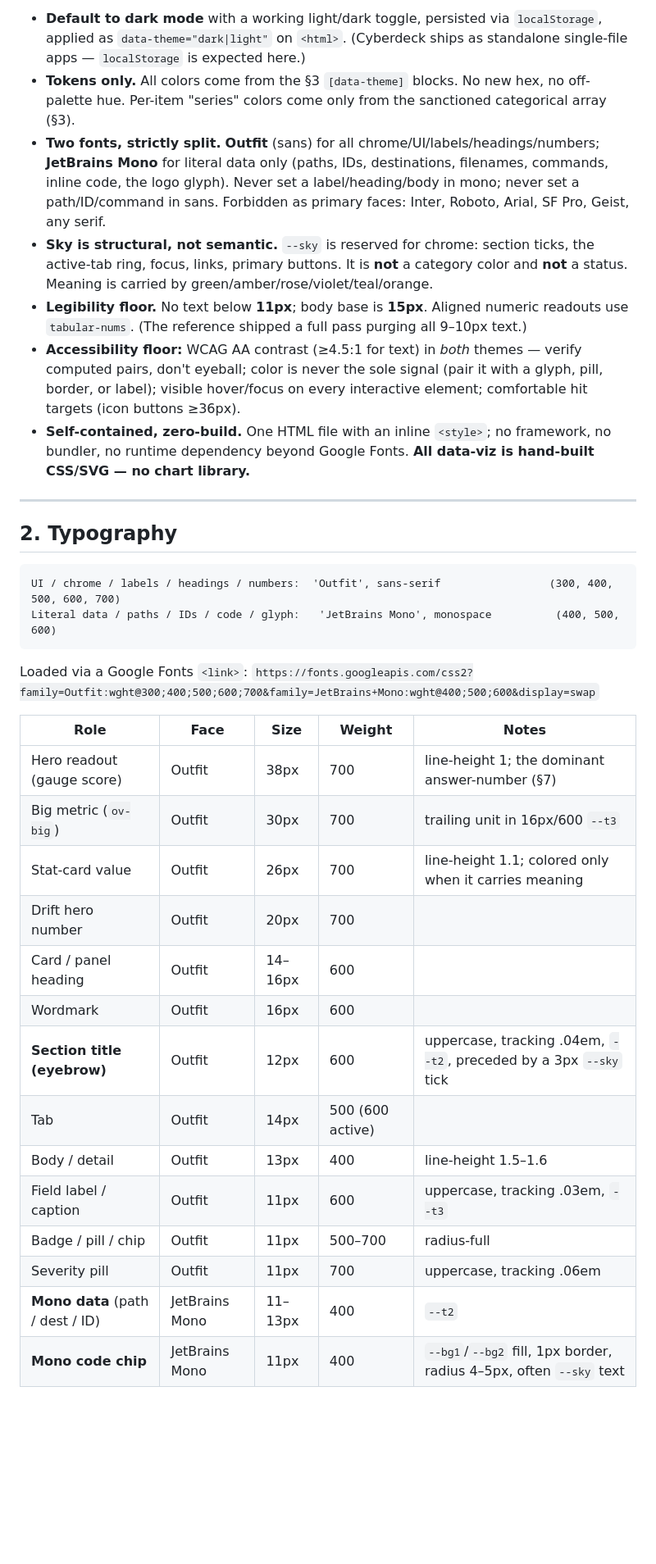
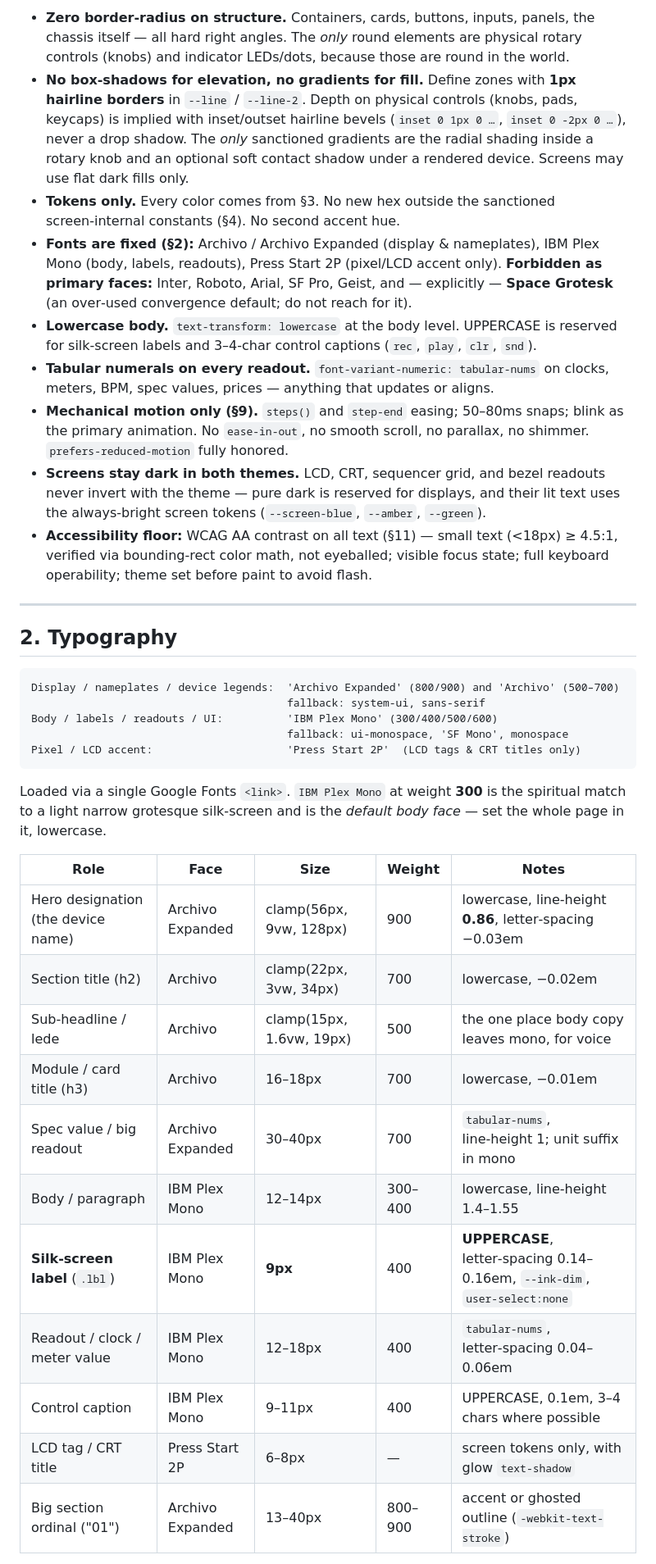
Before and after one commit to jauderho/the-funnel, a Markdown page: AESTHETIC_CONTRACT.md, the part around one of its changes. Shown at 82% size. Rendered like a GitHub page; blank space fills up the shorter version.

Commit message:
Use the catfu theme instead
Signed-off-by: Jauder Ho <jauderho@users.noreply.github.com>

````diff
--- a/AESTHETIC_CONTRACT.md
+++ b/AESTHETIC_CONTRACT.md
@@ -22,38 +23,39 @@
 
-- **Default to dark mode** with a working light/dark toggle, persisted via `localStorage`, applied as `data-theme="dark|light"` on `<html>`. (Cyberdeck ships as standalone single-file apps — `localStorage` is expected here.)
-- **Tokens only.** All colors come from the §3 `[data-theme]` blocks. No new hex, no off-palette hue. Per-item "series" colors come only from the sanctioned categorical array (§3).
-- **Two fonts, strictly split.** **Outfit** (sans) for all chrome/UI/labels/headings/numbers; **JetBrains Mono** for literal data only (paths, IDs, destinations, filenames, commands, inline code, the logo glyph). Never set a label/heading/body in mono; never set a path/ID/command in sans. Forbidden as primary faces: Inter, Roboto, Arial, SF Pro, Geist, any serif.
-- **Sky is structural, not semantic.** `--sky` is reserved for chrome: section ticks, the active-tab ring, focus, links, primary buttons. It is **not** a category color and **not** a status. Meaning is carried by green/amber/rose/violet/teal/orange.
-- **Legibility floor.** No text below **11px**; body base is **15px**. Aligned numeric readouts use `tabular-nums`. (The reference shipped a full pass purging all 9–10px text.)
-- **Accessibility floor:** WCAG AA contrast (≥4.5:1 for text) in *both* themes — verify computed pairs, don't eyeball; color is never the sole signal (pair it with a glyph, pill, border, or label); visible hover/focus on every interactive element; comfortable hit targets (icon buttons ≥36px).
-- **Self-contained, zero-build.** One HTML file with an inline `<style>`; no framework, no bundler, no runtime dependency beyond Google Fonts. **All data-viz is hand-built CSS/SVG — no chart library.**
+- **Zero border‑radius on structure.** Containers, cards, buttons, inputs, panels, the chassis itself — all hard right angles. The *only* round elements are physical rotary controls (knobs) and indicator LEDs/dots, because those are round in the world.
+- **No box‑shadows for elevation, no gradients for fill.** Define zones with **1px hairline borders** in `--line` / `--line-2`. Depth on physical controls (knobs, pads, keycaps) is implied with inset/outset hairline bevels (`inset 0 1px 0 …`, `inset 0 -2px 0 …`), never a drop shadow. The *only* sanctioned gradients are the radial shading inside a rotary knob and an optional soft contact shadow under a rendered device. Screens may use flat dark fills only.
+- **Tokens only.** Every color comes from §3. No new hex outside the sanctioned screen‑internal constants (§4). No second accent hue.
+- **Fonts are fixed (§2):** Archivo / Archivo Expanded (display & nameplates), IBM Plex Mono (body, labels, readouts), Press Start 2P (pixel/LCD accent only). **Forbidden as primary faces:** Inter, Roboto, Arial, SF Pro, Geist, and — explicitly — **Space Grotesk** (an over‑used convergence default; do not reach for it).
+- **Lowercase body.** `text-transform: lowercase` at the body level. UPPERCASE is reserved for silk‑screen labels and 3–4‑char control captions (`rec`, `play`, `clr`, `snd`).
+- **Tabular numerals on every readout.** `font-variant-numeric: tabular-nums` on clocks, meters, BPM, spec values, prices — anything that updates or aligns.
+- **Mechanical motion only (§9).** `steps()` and `step-end` easing; 50–80ms snaps; blink as the primary animation. No `ease-in-out`, no smooth scroll, no parallax, no shimmer. `prefers-reduced-motion` fully honored.
+- **Screens stay dark in both themes.** LCD, CRT, sequencer grid, and bezel readouts never invert with the theme — pure dark is reserved for displays, and their lit text uses the always‑bright screen tokens (`--screen-blue`, `--amber`, `--green`).
+- **Accessibility floor:** WCAG AA contrast on all text (§11) — small text (<18px) ≥ 4.5:1, verified via bounding‑rect color math, not eyeballed; visible focus state; full keyboard operability; theme set before paint to avoid flash.
 
 ---
 
 ## 2. Typography
 
 ```
-UI / chrome / labels / headings / numbers:  'Outfit', sans-serif                 (300, 400, 500, 600, 700)
-Literal data / paths / IDs / code / glyph:   'JetBrains Mono', monospace          (400, 500, 600)
+Display / nameplates / device legends:  'Archivo Expanded' (800/900) and 'Archivo' (500–700)
+                                        fallback: system-ui, sans-serif
+Body / labels / readouts / UI:          'IBM Plex Mono' (300/400/500/600)
+                                        fallback: ui-monospace, 'SF Mono', monospace
+Pixel / LCD accent:                     'Press Start 2P'  (LCD tags & CRT titles only)
 ```
 
-Loaded via a Google Fonts `<link>`:
-`https://fonts.googleapis.com/css2?family=Outfit:wght@300;400;500;600;700&family=JetBrains+Mono:wght@400;500;600&display=swap`
+Loaded via a single Google Fonts `<link>`. `IBM Plex Mono` at weight **300** is the spiritual match to a light narrow grotesque silk‑screen and is the *default body face* — set the whole page in it, lowercase.
 
 | Role | Face | Size | Weight | Notes |
 |---|---|---|---|---|
-| Hero readout (gauge score) | Outfit | 38px | 700 | line-height 1; the dominant answer-number (§7) |
-| Big metric (`ov-big`) | Outfit | 30px | 700 | trailing unit in 16px/600 `--t3` |
-| Stat-card value | Outfit | 26px | 700 | line-height 1.1; colored only when it carries meaning |
-| Drift hero number | Outfit | 20px | 700 | |
-| Card / panel heading | Outfit | 14–16px | 600 | |
-| Wordmark | Outfit | 16px | 600 | |
-| **Section title (eyebrow)** | Outfit | 12px | 600 | uppercase, tracking .04em, `--t2`, preceded by a 3px `--sky` tick |
-| Tab | Outfit | 14px | 500 (600 active) | |
-| Body / detail | Outfit | 13px | 400 | line-height 1.5–1.6 |
-| Field label / caption | Outfit | 11px | 600 | uppercase, tracking .03em, `--t3` |
-| Badge / pill / chip | Outfit | 11px | 500–700 | radius-full |
-| Severity pill | Outfit | 11px | 700 | uppercase, tracking .06em |
-| **Mono data** (path / dest / ID) | JetBrains Mono | 11–13px | 400 | `--t2` |
-| **Mono code chip** | JetBrains Mono | 11px | 400 | `--bg1`/`--bg2` fill, 1px border, radius 4–5px, often `--sky` text |
+| Hero designation (the device name) | Archivo Expanded | clamp(56px, 9vw, 128px) | 900 | lowercase, line‑height **0.86**, letter‑spacing −0.03em |
+| Section title (h2) | Archivo | clamp(22px, 3vw, 34px) | 700 | lowercase, −0.02em |
+| Sub‑headline / lede | Archivo | clamp(15px, 1.6vw, 19px) | 500 | the one place body copy leaves mono, for voice |
+| Module / card title (h3) | Archivo | 16–18px | 700 | lowercase, −0.01em |
+| Spec value / big readout | Archivo Expanded | 30–40px | 700 | `tabular-nums`, line‑height 1; unit suffix in mono |
+| Body / paragraph | IBM Plex Mono | 12–14px | 300–400 | lowercase, line‑height 1.4–1.55 |
+| **Silk‑screen label** (`.lbl`) | IBM Plex Mono | **9px** | 400 | **UPPERCASE**, letter‑spacing 0.14–0.16em, `--ink-dim`, `user-select:none` |
+| Readout / clock / meter value | IBM Plex Mono | 12–18px | 400 | `tabular-nums`, letter‑spacing 0.04–0.06em |
+| Control caption | IBM Plex Mono | 9–11px | 400 | UPPERCASE, 0.1em, 3–4 chars where possible |
+| LCD tag / CRT title | Press Start 2P | 6–8px | — | screen tokens only, with glow `text-shadow` |
+| Big section ordinal ("01") | Archivo Expanded | 13–40px | 800–900 | accent or ghosted outline (`-webkit-text-stroke`) |
 
````
Also changed, not shown: other parts of AESTHETIC_CONTRACT.md (+184 -126 lines).
